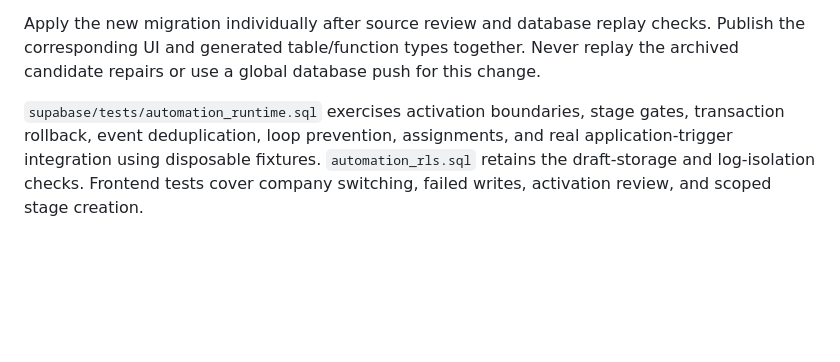
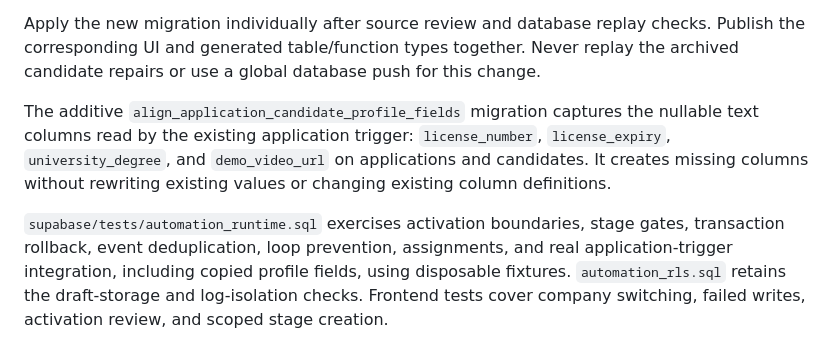
Before and after one commit to orabyashraf289-alt/tawzeef-x, a Markdown page: docs/automation-runtime.md, the part around the change. Drawn GitHub-style; blank space fills up the shorter version.

Commit message:
Document application profile schema dependency

```diff
--- a/docs/automation-runtime.md
+++ b/docs/automation-runtime.md
@@ -27,4 +27,6 @@ The client cannot update `is_active` directly, write execution logs, or write re
 
 Apply the new migration individually after source review and database replay checks. Publish the corresponding UI and generated table/function types together. Never replay the archived candidate repairs or use a global database push for this change.
 
-`supabase/tests/automation_runtime.sql` exercises activation boundaries, stage gates, transaction rollback, event deduplication, loop prevention, assignments, and real application-trigger integration using disposable fixtures. `automation_rls.sql` retains the draft-storage and log-isolation checks. Frontend tests cover company switching, failed writes, activation review, and scoped stage creation.
+The additive `align_application_candidate_profile_fields` migration captures the nullable text columns read by the existing application trigger: `license_number`, `license_expiry`, `university_degree`, and `demo_video_url` on applications and candidates. It creates missing columns without rewriting existing values or changing existing column definitions.
+
+`supabase/tests/automation_runtime.sql` exercises activation boundaries, stage gates, transaction rollback, event deduplication, loop prevention, assignments, and real application-trigger integration, including copied profile fields, using disposable fixtures. `automation_rls.sql` retains the draft-storage and log-isolation checks. Frontend tests cover company switching, failed writes, activation review, and scoped stage creation.
```
